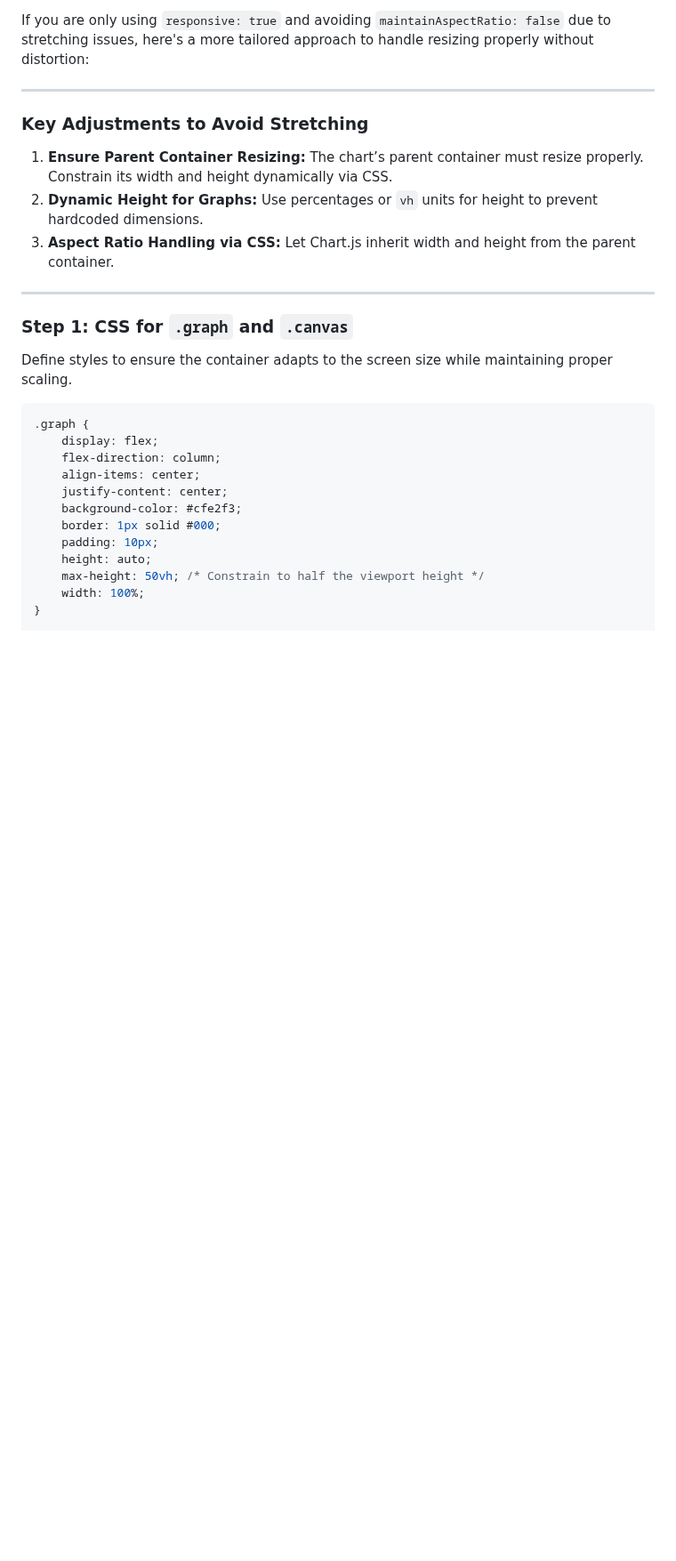
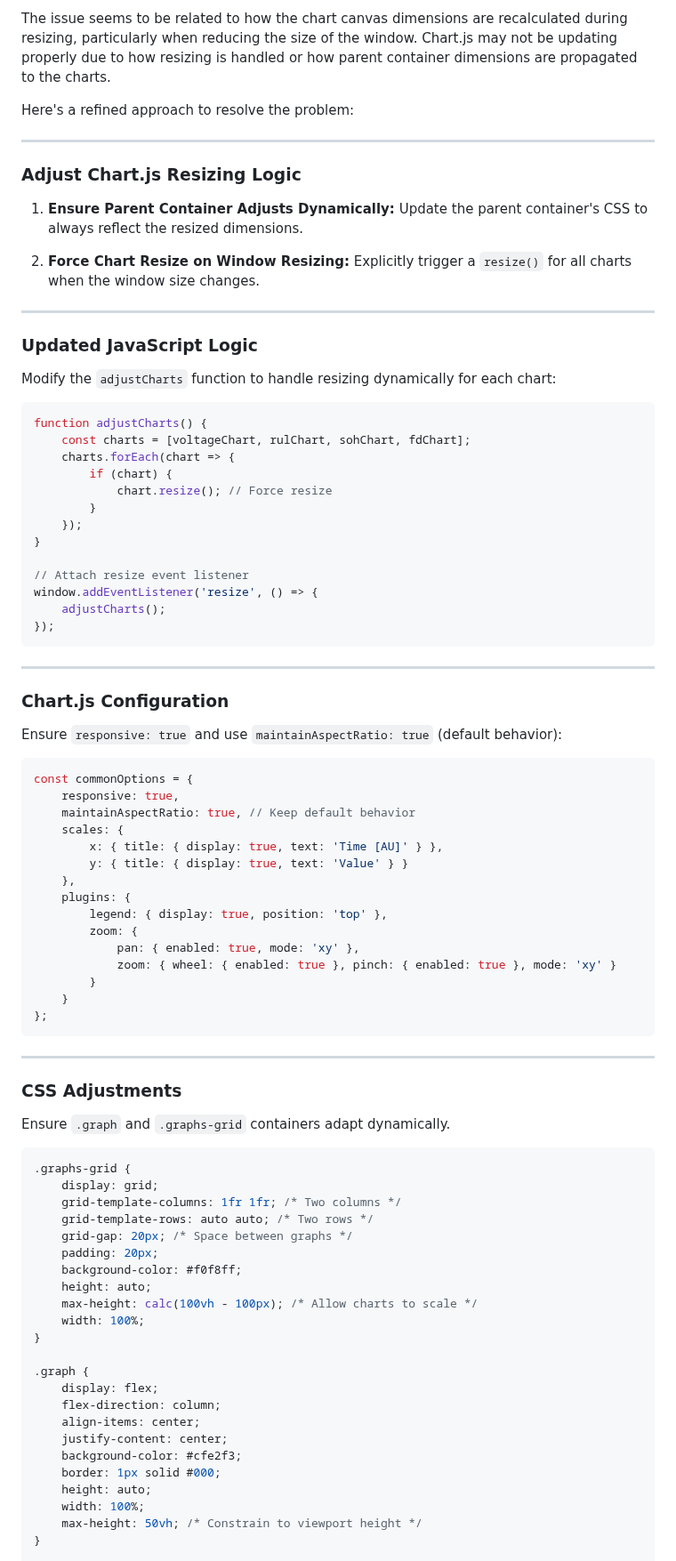
Before and after one commit to qusai033/ENGR498GUI, a Markdown page: Receive.md, the part around one of its changes. Shown at 89% size. Rendered like a GitHub page; blank space fills up the shorter version.

````diff
--- a/Receive.md
+++ b/Receive.md
@@ -1,18 +1,79 @@
-If you are only using `responsive: true` and avoiding `maintainAspectRatio: false` due to stretching issues, here's a more tailored approach to handle resizing properly without distortion:
+The issue seems to be related to how the chart canvas dimensions are recalculated during resizing, particularly when reducing the size of the window. Chart.js may not be updating properly due to how resizing is handled or how parent container dimensions are propagated to the charts.
+
+Here's a refined approach to resolve the problem:
 
 ---
 
-### Key Adjustments to Avoid Stretching
-1. **Ensure Parent Container Resizing:** The chart’s parent container must resize properly. Constrain its width and height dynamically via CSS.
-2. **Dynamic Height for Graphs:** Use percentages or `vh` units for height to prevent hardcoded dimensions.
-3. **Aspect Ratio Handling via CSS:** Let Chart.js inherit width and height from the parent container.
+### Adjust Chart.js Resizing Logic
+
+1. **Ensure Parent Container Adjusts Dynamically:**
+   Update the parent container's CSS to always reflect the resized dimensions.
+
+2. **Force Chart Resize on Window Resizing:**
+   Explicitly trigger a `resize()` for all charts when the window size changes.
 
 ---
 
-### Step 1: CSS for `.graph` and `.canvas`
-Define styles to ensure the container adapts to the screen size while maintaining proper scaling.
+### Updated JavaScript Logic
+Modify the `adjustCharts` function to handle resizing dynamically for each chart:
+
+```javascript
+function adjustCharts() {
+    const charts = [voltageChart, rulChart, sohChart, fdChart];
+    charts.forEach(chart => {
+        if (chart) {
+            chart.resize(); // Force resize
+        }
+    });
+}
+
+// Attach resize event listener
+window.addEventListener('resize', () => {
+    adjustCharts();
+});
+```
+
+---
+
+### Chart.js Configuration
+Ensure `responsive: true` and use `maintainAspectRatio: true` (default behavior):
+
+```javascript
+const commonOptions = {
+    responsive: true,
+    maintainAspectRatio: true, // Keep default behavior
+    scales: {
+        x: { title: { display: true, text: 'Time [AU]' } },
+        y: { title: { display: true, text: 'Value' } }
+    },
+    plugins: {
+        legend: { display: true, position: 'top' },
+        zoom: {
+            pan: { enabled: true, mode: 'xy' },
+            zoom: { wheel: { enabled: true }, pinch: { enabled: true }, mode: 'xy' }
+        }
+    }
+};
+```
+
+---
+
+### CSS Adjustments
+Ensure `.graph` and `.graphs-grid` containers adapt dynamically.
 
 ```css
+.graphs-grid {
+    display: grid;
+    grid-template-columns: 1fr 1fr; /* Two columns */
+    grid-template-rows: auto auto; /* Two rows */
+    grid-gap: 20px; /* Space between graphs */
+    padding: 20px;
+    background-color: #f0f8ff;
+    height: auto;
+    max-height: calc(100vh - 100px); /* Allow charts to scale */
+    width: 100%;
+}
+
 .graph {
     display: flex;
     flex-direction: column;
@@ -20,10 +81,9 @@ Define styles to ensure the container adapts to the screen size while maintainin
     justify-content: center;
     background-color: #cfe2f3;
     border: 1px solid #000;
-    padding: 10px;
     height: auto;
-    max-height: 50vh; /* Constrain to half the viewport height */
     width: 100%;
+    max-height: 50vh; /* Constrain to viewport height */
 }
 
 .graph canvas {
````
Also changed, not shown: other parts of Receive.md (+23 -113 lines).
